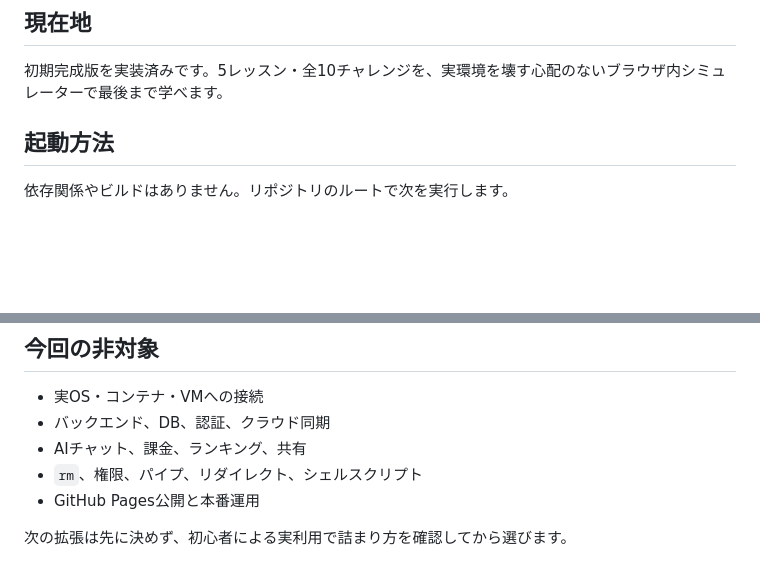
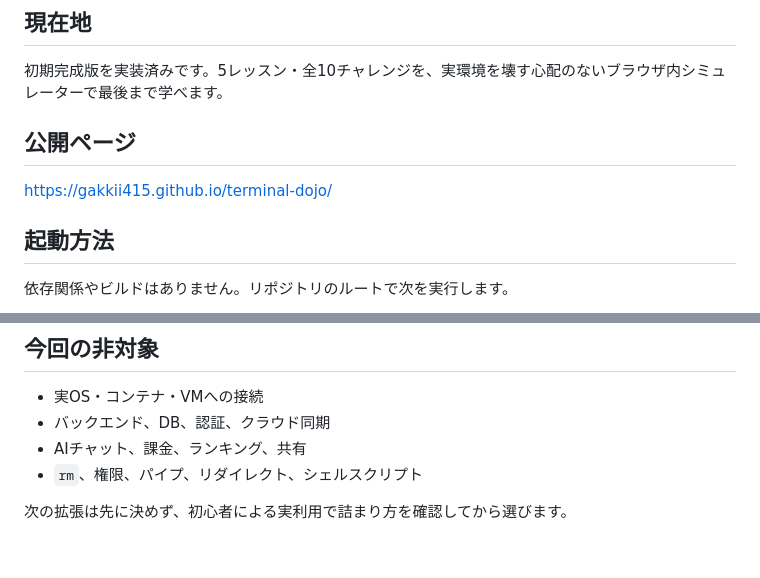
Before and after one commit to gakkii415/terminal-dojo, a Markdown page: README.md, 2 parts joined by grey strips. GitHub-like rendering; blank space fills up the shorter version.

Commit message:
Add the public GitHub Pages URL

```diff
--- a/README.md
+++ b/README.md
@@ -5,6 +5,10 @@
 ## 現在地
 
 初期完成版を実装済みです。5レッスン・全10チャレンジを、実環境を壊す心配のないブラウザ内シミュレーターで最後まで学べます。
+
+## 公開ページ
+
+https://gakkii415.github.io/terminal-dojo/
 
 ## 起動方法
 
@@ -71,6 +75,5 @@ terminal-dojo/
 - バックエンド、DB、認証、クラウド同期
 - AIチャット、課金、ランキング、共有
 - `rm`、権限、パイプ、リダイレクト、シェルスクリプト
-- GitHub Pages公開と本番運用
 
 次の拡張は先に決めず、初心者による実利用で詰まり方を確認してから選びます。
```
